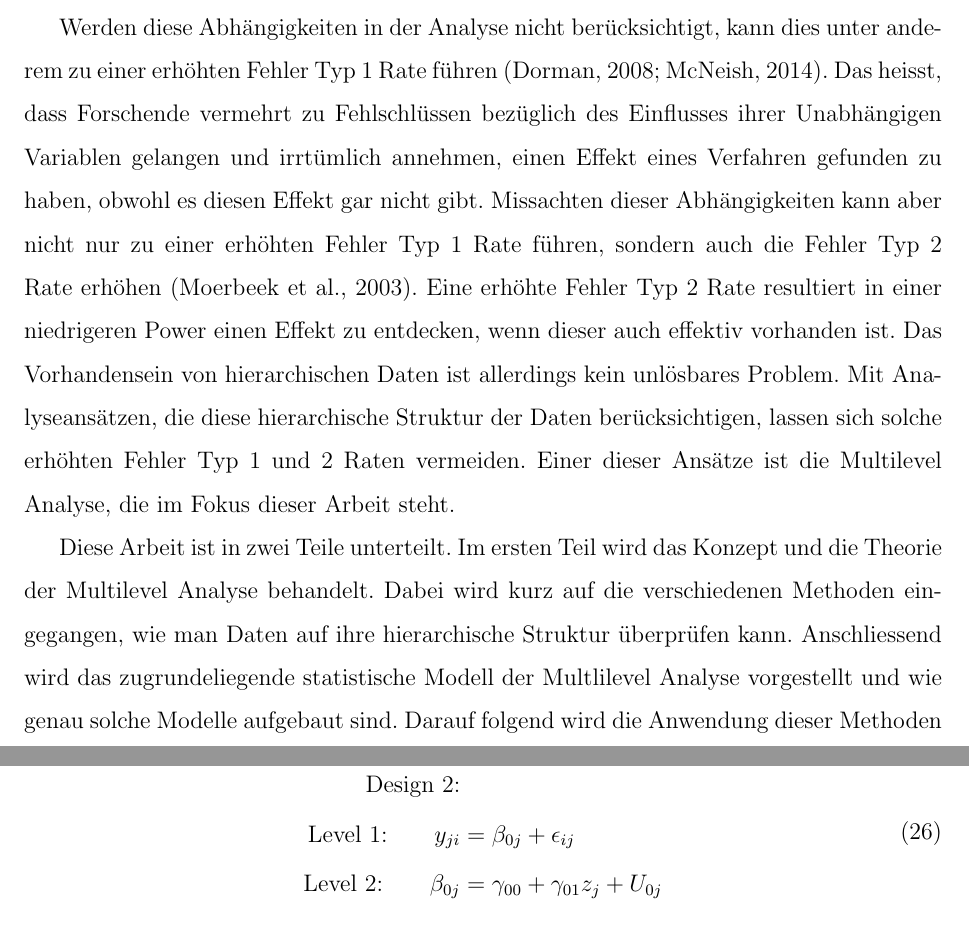
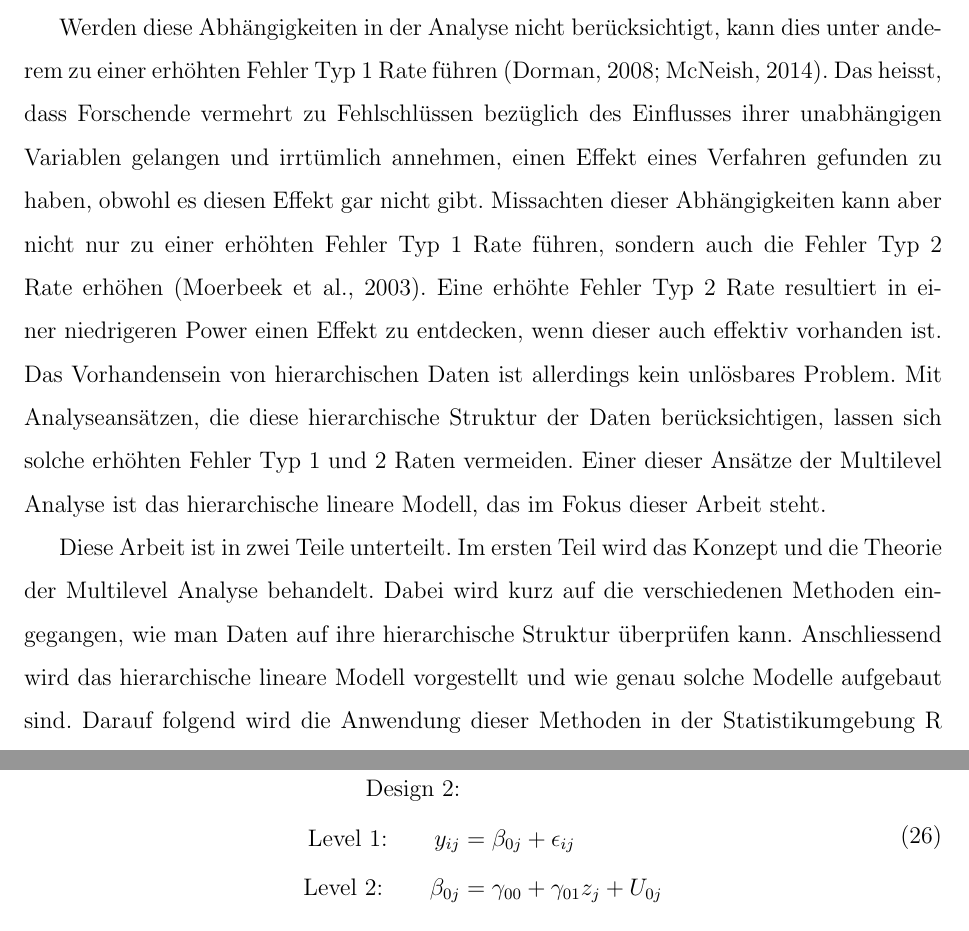
Before and after one commit to noboss93/master_thesis, a LaTeX document (Versionen/masterarbeit_multilevelanalysis.tex): two parts of pages 9 and 49 of 68, joined at a grey line, cut so that both start at the same text. Compiled offline with pdfLaTeX.

Commit message:
minor corrections

```diff
--- a/Versionen/masterarbeit_multilevelanalysis.tex
+++ b/Versionen/masterarbeit_multilevelanalysis.tex
@@ -215,9 +215,9 @@ In der Forschung ist es aus Kostengründen oder aus Gründen des Studiendesigns
 
 Nach Snijders und Bosker \citeyearpar{SnijdersTomA.B2012Ma:a} gibt es unterschiedliche Formen, wie diese Einheiten zueinander in Beziehung stehen können. Ein Beispiel für einen Zusammenhang auf Level-1 wäre, dass die Lernmotivation eines Schulkindes sich auf seine schulische Leistung auswirkt. Aber auch Level-2 Einheiten können sich gegenseitig beeinflussen. Das Klima der Schulklasse könnte sich beispielsweise auf das Stressempfinden der Lehrperson auswirken. Hier wird von einem Zusammenhang innerhalb des Levels gesprochen, weil die unabhängige Variable (z.B. Lernmotivation, Klima der Schulklasse) auf dem gleichen Level wie die abhängige Variable (z.B. schulische Leistung, Stressempfinden) ist. Häufig ist es allerdings der Fall, dass es levelübergreifende Zusammenhänge zwischen den Einheiten gibt. So können beispielsweise die didaktischen Fähigkeiten einer Lehrperson (Level-2) und die Lernmotivation der Schulkinder (Level-1) die individuelle Leistung (Level-1) beeinflussen. Dieser Zusammenhang muss nicht zwingend direkt sein. Es kann auch vorkommen, dass die didaktischen Fähigkeiten den Zusammenhang zwischen Lernmotivation und individueller Leistung moderiert. In diesem Fall wird gemäss Snijders und Bosker \citeyearpar{SnijdersTomA.B2012Ma:a} von einer \textit{Cross-Level} Interaktion gesprochen.
 
-Werden diese Abhängigkeiten in der Analyse nicht berücksichtigt, kann dies unter anderem zu einer erhöhten Fehler Typ 1 Rate führen \citep{dorman2008effect, mcneish2014analyzing}. Das heisst, dass Forschende vermehrt zu Fehlschlüssen bezüglich des Einflusses ihrer Unabhängigen Variablen gelangen und irrtümlich annehmen, einen Effekt eines Verfahren gefunden zu haben, obwohl es diesen Effekt gar nicht gibt. Missachten dieser Abhängigkeiten kann aber nicht nur zu einer erhöhten Fehler Typ 1 Rate führen, sondern auch die Fehler Typ 2 Rate erhöhen \citep{MOERBEEK2003341}. Eine erhöhte Fehler Typ 2 Rate resultiert in einer niedrigeren Power einen Effekt zu entdecken, wenn dieser auch effektiv vorhanden ist. Das Vorhandensein von hierarchischen Daten ist allerdings kein unlösbares Problem. Mit Analyseansätzen, die diese hierarchische Struktur der Daten berücksichtigen, lassen sich solche erhöhten Fehler Typ 1 und 2 Raten vermeiden. Einer dieser Ansätze ist die Multilevel Analyse, die im Fokus dieser Arbeit steht.
+Werden diese Abhängigkeiten in der Analyse nicht berücksichtigt, kann dies unter anderem zu einer erhöhten Fehler Typ 1 Rate führen \citep{dorman2008effect, mcneish2014analyzing}. Das heisst, dass Forschende vermehrt zu Fehlschlüssen bezüglich des Einflusses ihrer unabhängigen Variablen gelangen und irrtümlich annehmen, einen Effekt eines Verfahren gefunden zu haben, obwohl es diesen Effekt gar nicht gibt. Missachten dieser Abhängigkeiten kann aber nicht nur zu einer erhöhten Fehler Typ 1 Rate führen, sondern auch die Fehler Typ 2 Rate erhöhen \citep{MOERBEEK2003341}. Eine erhöhte Fehler Typ 2 Rate resultiert in einer niedrigeren Power einen Effekt zu entdecken, wenn dieser auch effektiv vorhanden ist. Das Vorhandensein von hierarchischen Daten ist allerdings kein unlösbares Problem. Mit Analyseansätzen, die diese hierarchische Struktur der Daten berücksichtigen, lassen sich solche erhöhten Fehler Typ 1 und 2 Raten vermeiden. Einer dieser Ansätze der Multilevel Analyse ist das hierarchische lineare Modell, das im Fokus dieser Arbeit steht.
 
-Diese Arbeit ist in zwei Teile unterteilt. Im ersten Teil wird das Konzept und die Theorie der Multilevel Analyse behandelt. Dabei wird kurz auf die verschiedenen Methoden eingegangen, wie man Daten auf ihre hierarchische Struktur überprüfen kann. Anschliessend wird das zugrundeliegende statistische Modell der Multlilevel Analyse vorgestellt und wie genau solche Modelle aufgebaut sind. Darauf folgend wird die Anwendung dieser Methoden in der Statistikumgebung R besprochen \citep{R}. Im zweiten Abschnitt dieser Arbeit wird eine Simulationsstudie durchgeführt, deren Ziel es ist, bereits vorhandene Ergebnisse in der Literatur zu replizieren und zu illustrieren, dass eine Multilevel Analyse bei hierarchischen Daten verlässliche Resultate liefert. Begleitend zu dieser Studie wird eine Shiny App programmiert \citep{shiny}, die zum einen das Konzept der Multilevel Analyse visualisiert und die Ergebnisse der hier durchgeführten Simulationsstudie interaktiv abbildet.
+Diese Arbeit ist in zwei Teile unterteilt. Im ersten Teil wird das Konzept und die Theorie der Multilevel Analyse behandelt. Dabei wird kurz auf die verschiedenen Methoden eingegangen, wie man Daten auf ihre hierarchische Struktur überprüfen kann. Anschliessend wird das hierarchische lineare Modell vorgestellt und wie genau solche Modelle aufgebaut sind. Darauf folgend wird die Anwendung dieser Methoden in der Statistikumgebung R besprochen \citep{R}. Im zweiten Abschnitt dieser Arbeit wird eine Simulationsstudie durchgeführt, deren Ziel es ist, bereits vorhandene Ergebnisse in der Literatur zu replizieren und zu illustrieren, dass eine Multilevel Analyse bei hierarchischen Daten verlässliche Resultate liefert. Begleitend zu dieser Studie wird eine Shiny App programmiert \citep{shiny}, die zum einen das Konzept der Multilevel Analyse visualisiert und die Ergebnisse der hier durchgeführten Simulationsstudie interaktiv abbildet.
 
 \section{Konzept und Anwendung von Multilevel Analyse}
 Wie in der Einleitung erläutert wurde, gibt es viele Situationen in denen hierarchische Daten vorhanden sind und man zu Fehlschlüssen gelangen kann, wenn man diese Strukturen nicht berücksichtigt. In diesem Abschnitt wird nun etwas genauer auf das Konzept und die dahintersteckende Theorie der Multilevel Analyse eingegangen. Dazu wird zuerst ein simulierter Beispieldatensatz vorgestellt, anhand dessen die besprochenen Modelle erklärt werden. Als erstes wird auf die Probleme eingegangen, die durch die Verwendung von einfachen linearen Modellen (LM) entstehen. Anschliessend wird das hierarchische lineare Modell (HLM) als das zugrundeliegende statistische Modell der Multilevel Analyse eingeführt. Das HLM gilt als eine Erweiterung der einfachen LM \citep{SnijdersTomA.B2012Ma:a}. Dabei werden bei HLM in \textit{Random Intercept} und \textit{Random Intercept and Slope} Modelle unterschieden. Es werden beide Modellformen besprochen und dabei wird erläutert wie die beiden Faktoren Achsenabschnitt (engl. \textit{Intercept}) und Steigung (engl. \textit{Slope}) zusammenhängen. Nachdem die verschiedenen Formen von HLM besprochen worden sind, wird in einem etwas praktischeren Teil die Anwendung von Multilevel Analyse in R anhand von Beispielen etwas näher gebracht.
@@ -343,7 +343,7 @@ In den folgenden Abschnitten werden nun zwei Formen von HLMs besprochen, mit den
 Die einfachste Form eines \textit{Random Intercept} Modells ist ein Modell, das nur den Koeffizienten für den Achsenabschnitt $\beta_{0j}$ und das Residuum $\epsilon_i$ enthält. Dieses Modell wird wie folgt beschrieben:
 \begin{equation}
 \begin{split}
-\text{Level 1:} & \qquad y_{ji} 	= \beta_{0j} + \epsilon_{ij}\\
+\text{Level 1:} & \qquad y_{ij} 	= \beta_{0j} + \epsilon_{ij}\\
 \text{Level 2:} & \qquad \beta_{0j} = \gamma_{00} + U_{0j}
 \end{split}
 \end{equation}
@@ -358,7 +358,7 @@ Diese Gleichung entspricht dem leeren Modell aus Abschnitt \ref{section:icc}, an
 
 \begin{equation} \label{eq:random_intercept_model}
 \begin{split}
- \text{Level 1:}  	\qquad 	y_{ji} 		& = \beta_{0j} + \beta_{1}x_{ij} + \epsilon_{ij}\\
+ \text{Level 1:}  	\qquad 	y_{ij} 		& = \beta_{0j} + \beta_{1}x_{ij} + \epsilon_{ij}\\
  \text{Level 2:} 	\qquad 	\beta_{0j} 	& = \gamma_{00} + U_{0j}\\
  							\beta_{1} 	& = \gamma_{10}
 \end{split}
@@ -396,7 +396,7 @@ Anscheinend gibt es in unserem Datensatz Klassen, bei denen die Schulkinder eine
 Im letzten Abschnitt wurde das \textit{Random Intercept} Modell besprochen und aufgezeigt, dass man durch die Hinzunahme von variierenden Achsenabschnitten eine bessere Passung zwischen dem Modell und den Daten erreicht. Um eine noch bessere Passung zu erreichen und genauere Vorhersagen zu treffen kann man nun nicht nur den Achsenabschnitt, sondern auch die Steigung variieren lassen. Dies führt zum \textit{Random Intercept and Slope} Modell, das sowohl Unterschiede in der abhängige Variablen zwischen den Klassen als auch Unterschiede im Einfluss der unabhängigen Variablen auf die abhängige Variable zwischen den Klassen berücksichtigt. Der Regressionskoeffizient $\beta_{1}$ aus dem \textit{Random Intercept} Modell \eqref{eq:random_intercept_model} ist nun spezifisch für jede Klasse $j$ und wird durch die zufällige Abweichung $U_{1j}$ erweitert. Dies führt zum folgenden Modell in der hierarchischen Notation:
 \begin{equation} \label{eq:random_intercept_slope_model}
 \begin{split}
- \text{Level 1:}  \qquad y_{ji} & = \beta_{0j} + \beta_{1}x_{ij} + \epsilon_{ij}\\
+ \text{Level 1:}  \qquad y_{ij} & = \beta_{0j} + \beta_{1}x_{ij} + \epsilon_{ij}\\
  \text{Level 2:} \qquad \beta_{0j} & = \gamma_{00} + U_{0j}\\
  \beta_{1j} & = \gamma_{10} + U_{1j}
 \end{split}
@@ -441,7 +441,7 @@ In diesem Abschnitt wurde das \textit{Random Intercept and Slope} Modell besproc
 Wie bei linearen Regressionsmodellen wird auch bei hierarchischen linearen Regressionsmodellen versucht die Variabilität einer bestimmten abhängigen Variablen zu erklären. Diese unerklärte Variabilität hängt in HLMs nicht nur von der Varianz des Residuums $\epsilon_{ij}$ ab, sondern auch von der Varianz der zufälligen Abweichung des Achsenabschnittes $U_{0j}$ und der Steigung $U_{1j}$ \citep{SnijdersTomA.B2012Ma:a}. Um nun unerklärte Variabilität in HLMs zu beschreiben, können die Varianzen all dieser Komponenten verringert werden. Um die Varianz des Residuums zu verringern können, wie bei der linearen Regression, weitere Level-1 Variablen in das Modell aufgenommen werden. Da die Varianzen der zufälligen Abweichungen nicht durch Unterschiede innerhalb der Gruppen sondern zwischen den Gruppen entstehen, können diese nicht durch das Hinzufügen von Level-1 Variablen reduziert werden, sondern erfordern das Hinzufügen von Level-2 Variablen. Snijders und Bosker \citeyearpar{SnijdersTomA.B2012Ma:a} erweitern hierfür die beiden Gleichungen für die Regressionskoeffizienten $\beta_{0j}$ und $\beta_{1j}$:
 \begin{equation} \label{eq:variance}
 \begin{split}
- \text{Level 1:}  \qquad y_{ji} & = \beta_{0j} + \beta_{1}x_{ij} + \epsilon_{ij}\\
+ \text{Level 1:}  \qquad y_{ij} & = \beta_{0j} + \beta_{1}x_{ij} + \epsilon_{ij}\\
  \text{Level 2:} \qquad \beta_{0j} & = \gamma_{00} + \gamma_{01}z_{j} + U_{0j}\\
  \beta_{1j} & = \gamma_{10} + \gamma_{11}z_{j} + U_{1j}
 \end{split}
@@ -515,7 +515,7 @@ Als Erstes berechnen wir die IKK, um den Einfluss der Klassenzugehörigkeit zu q
 
 \begin{equation}
 \begin{split}
- \text{Level 1:}  \qquad y_{ji} & = \beta_{0j} + \epsilon_{ij}\\
+ \text{Level 1:}  \qquad y_{ij} & = \beta_{0j} + \epsilon_{ij}\\
  \text{Level 2:} \qquad \beta_{0j} & = \gamma_{00} + U_{0j}\\
 \end{split}
 \end{equation}
@@ -545,7 +545,7 @@ Wir können nun damit anfangen unser leeres Modell mit weitere Prädiktoren aufz
 
 \begin{equation}
 \begin{split}
- \text{Level 1:}  \qquad y_{ji} & = \beta_{0j} + \beta_{1} \cdot \text{uebungen}_{ij} + \epsilon_{ij}\\
+ \text{Level 1:}  \qquad y_{ij} & = \beta_{0j} + \beta_{1} \cdot \text{uebungen}_{ij} + \epsilon_{ij}\\
  \text{Level 2:} \qquad \beta_{0j} & = \gamma_{00} + U_{0j}\\
  \beta_{1} & = \gamma_{10}\\
 \end{split}
@@ -597,7 +597,7 @@ Da sich zwischen diesen beiden Modellen nur feste Effekte unterscheiden, sie abe
 Im oberen Output ist also zu entnehmen, dass unser \textit{Random Intercept} Modell auf einem Signifikanzniveau von 5\% besser zu den Daten passt als das leere Modell. Wir möchten nun zusätzlich ein \textit{Random Intercept and Slope} Modell schätzen. Entsprechend des Abschnittes \ref{section:random_intercept_slope_model} wird der Gleichung von $\beta_{1j}$ eine zufällige Abweichung von der mittleren Steigung hinzugefügt:
 \begin{equation}
 \begin{split}
- \text{Level 1:}  \qquad y_{ji} & = \beta_{0j} + \beta_{1} \cdot \text{uebungen}_{ij} + \epsilon_{ij}\\
+ \text{Level 1:}  \qquad y_{ij} & = \beta_{0j} + \beta_{1} \cdot \text{uebungen}_{ij} + \epsilon_{ij}\\
  \text{Level 2:} \qquad \beta_{0j} & = \gamma_{00} + U_{0j}\\
  \beta_{j1} & = \gamma_{10 }+ U_{1j}\\
 \end{split}
@@ -671,7 +671,7 @@ Das Ergebnis des \textit{Likelihood Ratio Tests} zeigt, dass bei einem Signifika
 Bis jetzt haben wir uns nur mit Level-1 Variablen oder der zufälligen Abweichung beschäftigt. Möchten wir dem Modell die Anzahl Fenster im Klassenzimmer als Level-2 Variable hinzufügen, kann man diese Variable mit einer \textit{Cross-Level} Interaktion oder ohne hinzufügen. Ebenfalls ist zu beachten, dass Level-2 Variablen in einem hierarchischen linearen Modell mit zwei Level nur mit festen Effekten hinzugefügt werden können. Da es in einem zwei Level Modell nicht noch ein drittes höheres Level gibt, in dem eine Level-2 Variable noch zwischen Level-3 Einheiten variieren könnte. In der Formel würde das Hinzufügen einer Level-2 Variable ohne \textit{Cross-Level} Interaktion wie folgt aussehen:
 \begin{equation}
 \begin{split}
- \text{Level 1:}  \qquad y_{ji} & = \beta_{0j} + \beta_{1} \cdot \text{uebungen}_{ij} + \epsilon_{ij}\\
+ \text{Level 1:}  \qquad y_{ij} & = \beta_{0j} + \beta_{1} \cdot \text{uebungen}_{ij} + \epsilon_{ij}\\
  \text{Level 2:} \qquad \beta_{0j} & = \gamma_{00} + \gamma_{01} \cdot \text{fenster}_{j} + U_{0j}\\
  \beta_{j1} & = \gamma_{1j} + U_{1j}\\
 \end{split}
@@ -902,7 +902,7 @@ Um diese Annahmen zu überprüfen werden in beiden Simulationsstudien Daten basi
 \begin{equation}
 \begin{split}
 \text{Design 1:}\\
- \text{Level 1:}  \qquad y_{ji} & = \beta_{0j} + \beta_{1}x_{ij} + \epsilon_{ij}\\
+ \text{Level 1:}  \qquad y_{ij} & = \beta_{0j} + \beta_{1}x_{ij} + \epsilon_{ij}\\
  \text{Level 2:} \qquad \beta_{0j} & = \gamma_{00} + U_{0j}\\
  \beta_{1} & = \gamma_{10}\\
  \end{split}
@@ -914,7 +914,7 @@ Das zweite Design berücksichtigt Interventionen auf Stufe der Klassen. Dabei we
 \begin{equation}
 \begin{split}
  \text{Design 2:}\\
-  \text{Level 1:}  \qquad y_{ji} & = \beta_{0j} + \epsilon_{ij}\\
+  \text{Level 1:}  \qquad y_{ij} & = \beta_{0j} + \epsilon_{ij}\\
  \text{Level 2:} \qquad \beta_{0j} & = \gamma_{00} + \gamma_{01}z_{j} + U_{0j}\\
 \end{split}
 \end{equation}
```
Also changed, not shown: Versionen/Masterarbeit_Noah Bosshart_inkl zweiter Teil_Feedback_MH.pdf (added), Versionen/masterarbeit_multilevelanalysis.pdf, Versionen/masterarbeit_multilevelanalysis.tex (10 more changed lines), 3 other files.
